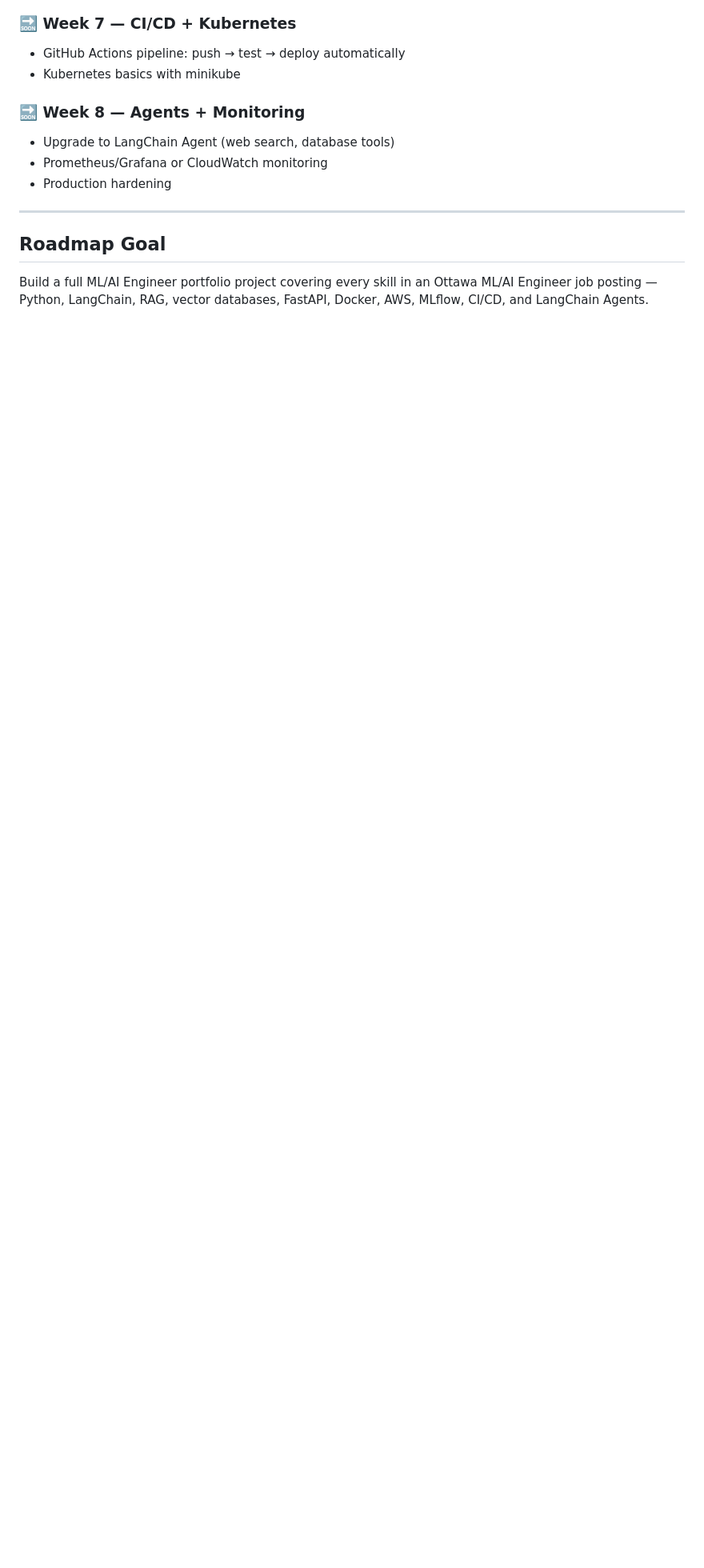
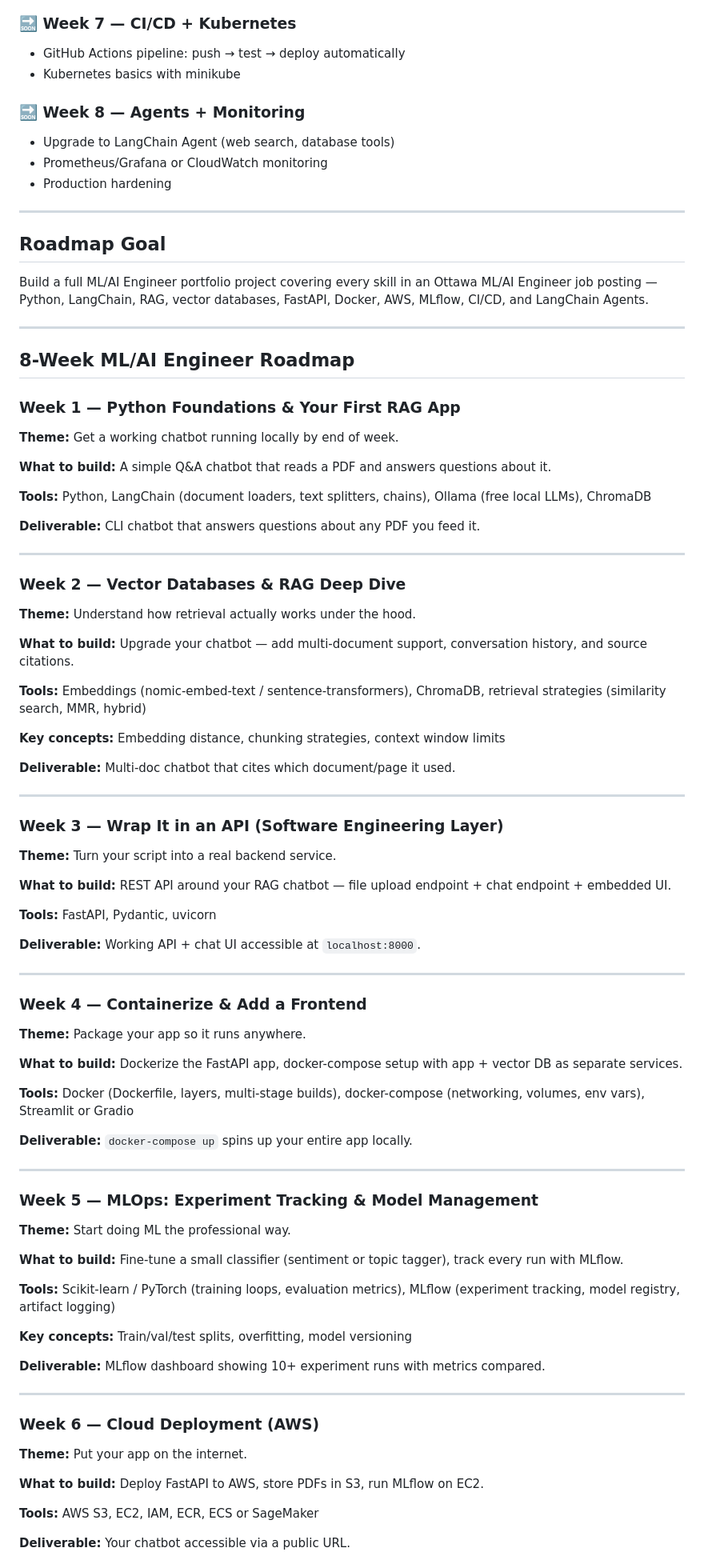
Before and after one commit to issa89ai/doc-bot, a Markdown page: README.md, the part around one of its changes. Shown at 80% size. GitHub-like rendering; blank space fills up the shorter version.

Commit message:
README: add full 8-week roadmap and skills checklist
Co-Authored-By: Claude Sonnet 4.6 <noreply@anthropic.com>

```diff
--- a/README.md
+++ b/README.md
@@ -164,3 +164,76 @@ curl -X POST http://localhost:8000/chat \
 ## Roadmap Goal
 
 Build a full ML/AI Engineer portfolio project covering every skill in an Ottawa ML/AI Engineer job posting — Python, LangChain, RAG, vector databases, FastAPI, Docker, AWS, MLflow, CI/CD, and LangChain Agents.
+
+---
+
+## 8-Week ML/AI Engineer Roadmap
+
+### Week 1 — Python Foundations & Your First RAG App
+**Theme:** Get a working chatbot running locally by end of week.
+
+**What to build:** A simple Q&A chatbot that reads a PDF and answers questions about it.
+
+**Tools:** Python, LangChain (document loaders, text splitters, chains), Ollama (free local LLMs), ChromaDB
+
+**Deliverable:** CLI chatbot that answers questions about any PDF you feed it.
+
+---
+
+### Week 2 — Vector Databases & RAG Deep Dive
+**Theme:** Understand how retrieval actually works under the hood.
+
+**What to build:** Upgrade your chatbot — add multi-document support, conversation history, and source citations.
+
+**Tools:** Embeddings (nomic-embed-text / sentence-transformers), ChromaDB, retrieval strategies (similarity search, MMR, hybrid)
+
+**Key concepts:** Embedding distance, chunking strategies, context window limits
+
+**Deliverable:** Multi-doc chatbot that cites which document/page it used.
+
+---
+
+### Week 3 — Wrap It in an API (Software Engineering Layer)
+**Theme:** Turn your script into a real backend service.
+
+**What to build:** REST API around your RAG chatbot — file upload endpoint + chat endpoint + embedded UI.
+
+**Tools:** FastAPI, Pydantic, uvicorn
+
+**Deliverable:** Working API + chat UI accessible at `localhost:8000`.
+
+---
+
+### Week 4 — Containerize & Add a Frontend
+**Theme:** Package your app so it runs anywhere.
+
+**What to build:** Dockerize the FastAPI app, docker-compose setup with app + vector DB as separate services.
+
+**Tools:** Docker (Dockerfile, layers, multi-stage builds), docker-compose (networking, volumes, env vars), Streamlit or Gradio
+
+**Deliverable:** `docker-compose up` spins up your entire app locally.
+
+---
+
+### Week 5 — MLOps: Experiment Tracking & Model Management
+**Theme:** Start doing ML the professional way.
+
+**What to build:** Fine-tune a small classifier (sentiment or topic tagger), track every run with MLflow.
+
+**Tools:** Scikit-learn / PyTorch (training loops, evaluation metrics), MLflow (experiment tracking, model registry, artifact logging)
+
+**Key concepts:** Train/val/test splits, overfitting, model versioning
+
+**Deliverable:** MLflow dashboard showing 10+ experiment runs with metrics compared.
+
+---
+
+### Week 6 — Cloud Deployment (AWS)
+**Theme:** Put your app on the internet.
+
+**What to build:** Deploy FastAPI to AWS, store PDFs in S3, run MLflow on EC2.
+
+**Tools:** AWS S3, EC2, IAM, ECR, ECS or SageMaker
+
+**Deliverable:** Your chatbot accessible via a public URL.
+
```
Also changed, not shown: other parts of README.md (+39 -0 lines).
